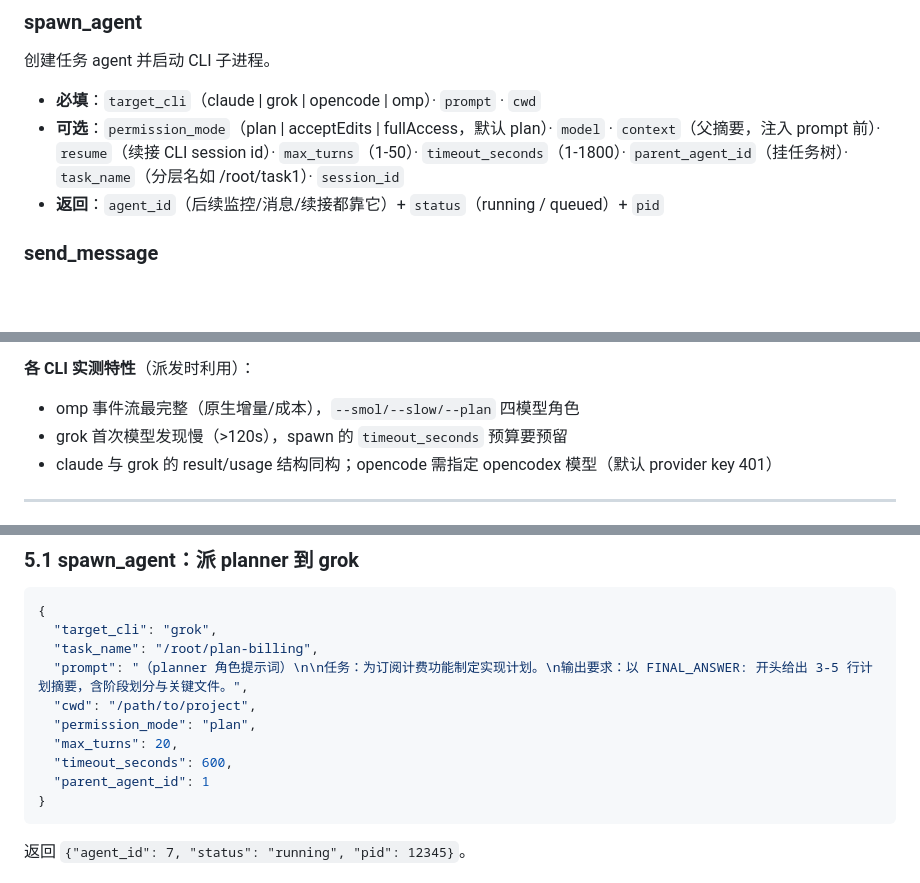
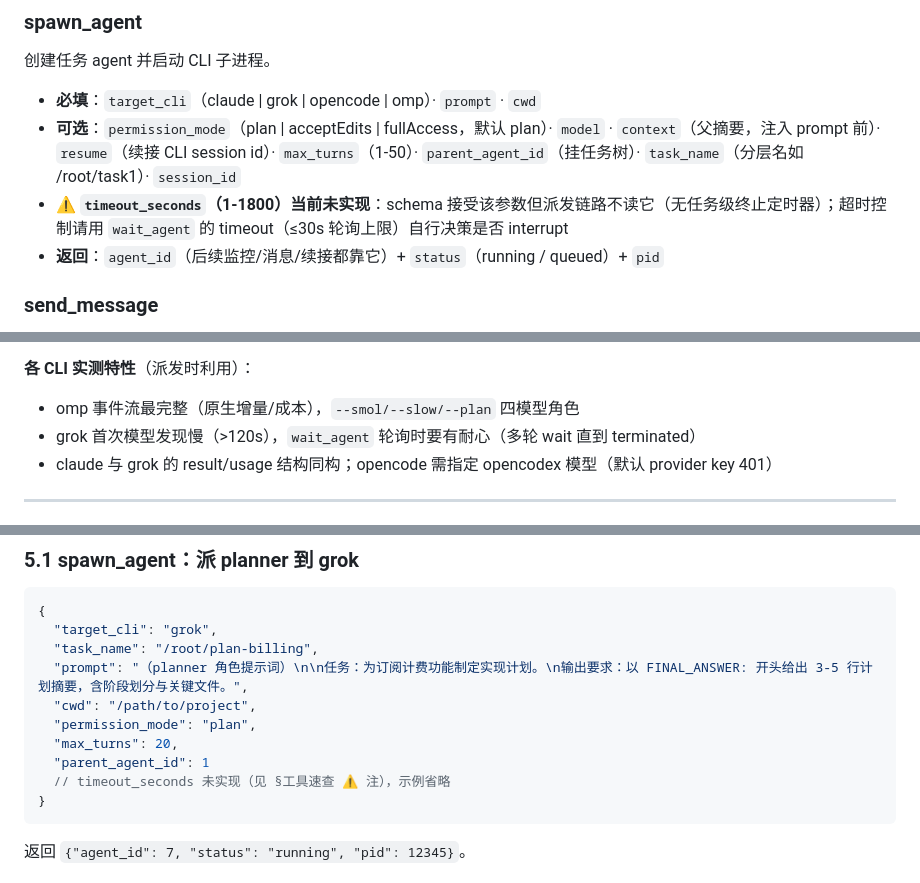
Before and after one commit to 37chengshan/agent-mcp, a Markdown page: skill/SKILL.md, 3 parts joined by grey strips. Drawn GitHub-style; blank space fills up the shorter version.

Commit message:
docs: mark unimplemented timeout_seconds and add four known gaps to acceptance
- acceptance.md 已知遗留补 4 条：任务级 timeout 未实现、运行中无实时事件流、daemon 崩溃孤儿回收未实现、SSE last_seq 回放未实现
- SKILL.md timeout_seconds 标注未实现，示例与 grok 首启指引同步修正

````diff
--- a/skill/SKILL.md
+++ b/skill/SKILL.md
@@ -75,7 +75,8 @@
 创建任务 agent 并启动 CLI 子进程。
 
 - **必填**：`target_cli`（claude | grok | opencode | omp）· `prompt` · `cwd`
-- **可选**：`permission_mode`（plan | acceptEdits | fullAccess，默认 plan）· `model` · `context`（父摘要，注入 prompt 前）· `resume`（续接 CLI session id）· `max_turns`（1-50）· `timeout_seconds`（1-1800）· `parent_agent_id`（挂任务树）· `task_name`（分层名如 /root/task1）· `session_id`
+- **可选**：`permission_mode`（plan | acceptEdits | fullAccess，默认 plan）· `model` · `context`（父摘要，注入 prompt 前）· `resume`（续接 CLI session id）· `max_turns`（1-50）· `parent_agent_id`（挂任务树）· `task_name`（分层名如 /root/task1）· `session_id`
+- **⚠️ `timeout_seconds`（1-1800）当前未实现**：schema 接受该参数但派发链路不读它（无任务级终止定时器）；超时控制请用 `wait_agent` 的 timeout（≤30s 轮询上限）自行决策是否 interrupt
 - **返回**：`agent_id`（后续监控/消息/续接都靠它）+ `status`（running / queued）+ `pid`
 
 ### send_message
@@ -158,7 +159,7 @@ token 统计，**派发侧估算**（`estimated=true`）。
 **各 CLI 实测特性**（派发时利用）：
 
 - omp 事件流最完整（原生增量/成本），`--smol/--slow/--plan` 四模型角色
-- grok 首次模型发现慢（>120s），spawn 的 `timeout_seconds` 预算要预留
+- grok 首次模型发现慢（>120s），`wait_agent` 轮询时要有耐心（多轮 wait 直到 terminated）
 - claude 与 grok 的 result/usage 结构同构；opencode 需指定 opencodex 模型（默认 provider key 401）
 
 ---
@@ -175,8 +176,8 @@ token 统计，**派发侧估算**（`estimated=true`）。
   "cwd": "/path/to/project",
   "permission_mode": "plan",
   "max_turns": 20,
-  "timeout_seconds": 600,
   "parent_agent_id": 1
+  // timeout_seconds 未实现（见 §工具速查 ⚠️ 注），示例省略
 }
 ```
 
````
Also changed, not shown: docs/acceptance.md (+4 -0 lines).
